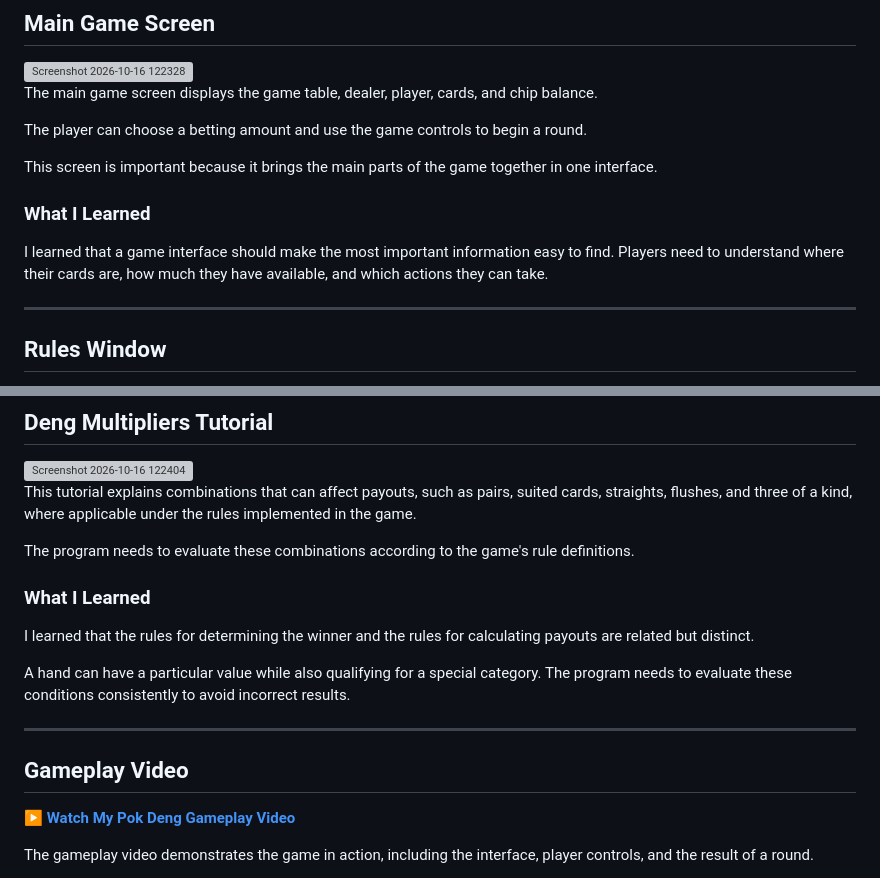
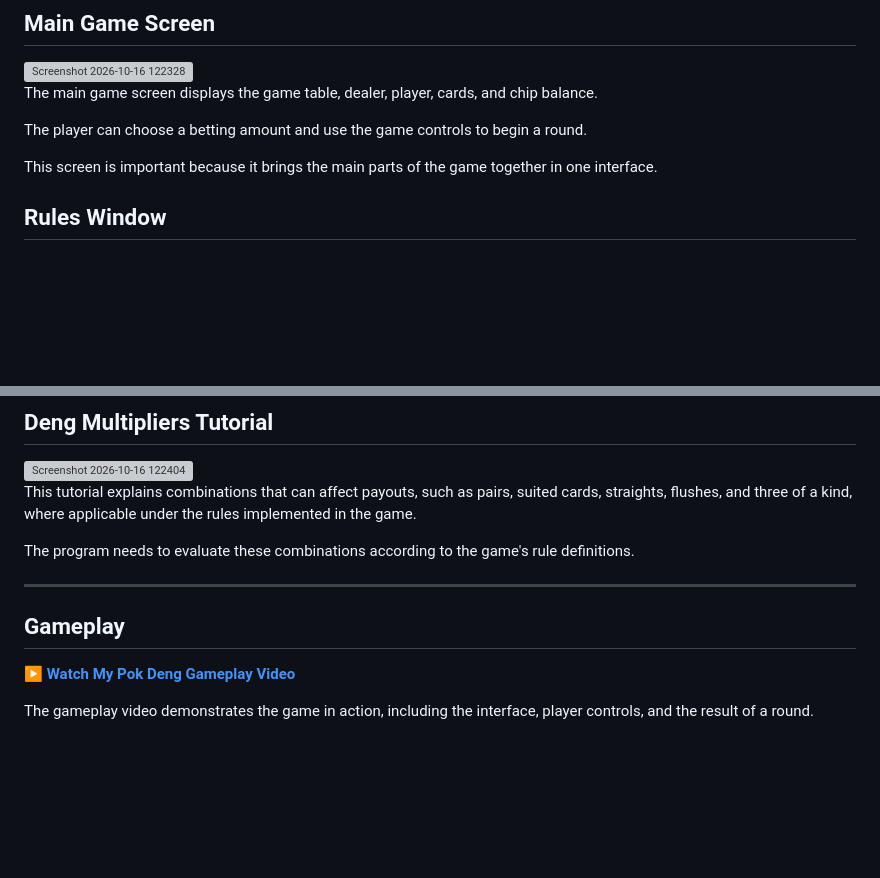
Before and after one commit to Wachirachet-Manwichachai/Wachirachet-Manwichachai.github.io, a Markdown page: projects/Game/Games.md, 2 parts joined by grey strips. GitHub-like rendering; blank space fills up the shorter version; grey boxes are pictures that could not be loaded.

```diff
--- a/projects/Game/Games.md
+++ b/projects/Game/Games.md
@@ -47,12 +47,6 @@ The main game screen displays the game table, dealer, player, cards, and chip ba
 The player can choose a betting amount and use the game controls to begin a round.
 
 This screen is important because it brings the main parts of the game together in one interface.
-
-### What I Learned
-
-I learned that a game interface should make the most important information easy to find. Players need to understand where their cards are, how much they have available, and which actions they can take.
-
----
 
 ## Rules Window
 
@@ -112,15 +106,11 @@ This tutorial explains combinations that can affect payouts, such as pairs, suit
 
 The program needs to evaluate these combinations according to the game's rule definitions.
 
-### What I Learned
 
-I learned that the rules for determining the winner and the rules for calculating payouts are related but distinct.
-
-A hand can have a particular value while also qualifying for a special category. The program needs to evaluate these conditions consistently to avoid incorrect results.
 
 ---
 
-## Gameplay Video
+## Gameplay
 
 [**▶ Watch My Pok Deng Gameplay Video**](videos/pok-deng-gameplay.mp4)
 
```
